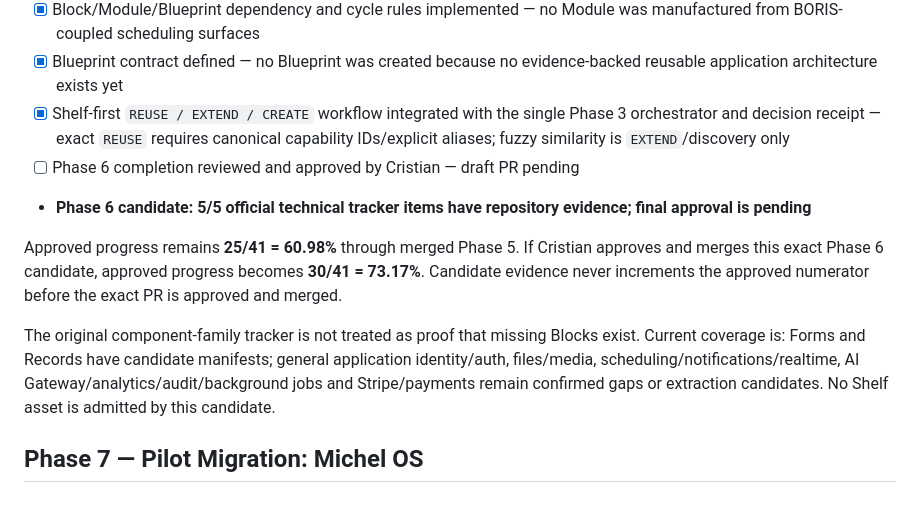
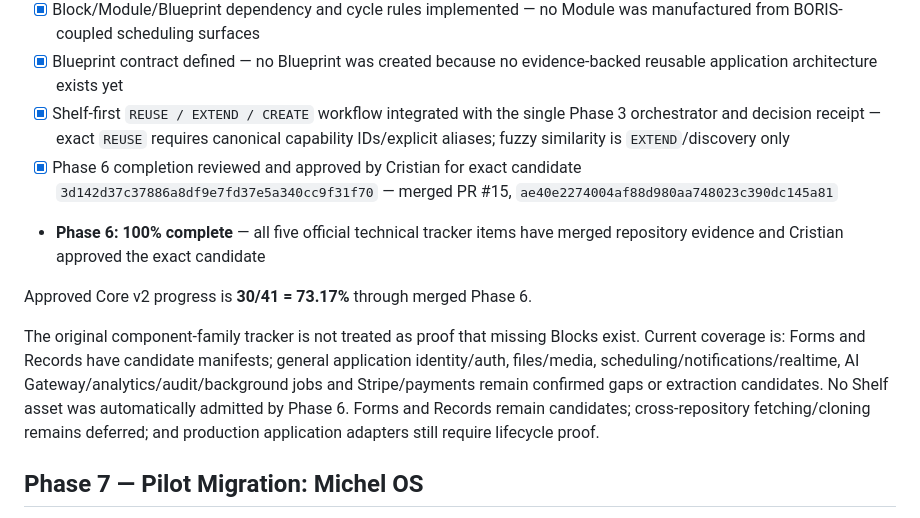
Before and after one commit to crizpy7-sketch/Shia-factory, a Markdown page: docs/STATUS.md, the part around the change. GitHub-like rendering.

Commit message:
docs: record Phase 6 approval and merge

```diff
--- a/docs/STATUS.md
+++ b/docs/STATUS.md
@@ -73,18 +73,17 @@ Production CI, BORIS, browser and GStack evidence adapters still require real en
 - [x] Block/Module/Blueprint dependency and cycle rules implemented — no Module was manufactured from BORIS-coupled scheduling surfaces
 - [x] Blueprint contract defined — no Blueprint was created because no evidence-backed reusable application architecture exists yet
 - [x] Shelf-first `REUSE / EXTEND / CREATE` workflow integrated with the single Phase 3 orchestrator and decision receipt — exact `REUSE` requires canonical capability IDs/explicit aliases; fuzzy similarity is `EXTEND`/discovery only
-- [ ] Phase 6 completion reviewed and approved by Cristian — draft PR pending
-- **Phase 6 candidate: 5/5 official technical tracker items have repository evidence; final approval is pending**
+- [x] Phase 6 completion reviewed and approved by Cristian for exact candidate `3d142d37c37886a8df9e7fd37e5a340cc9f31f70` — merged PR #15, `ae40e2274004af88d980aa748023c390dc145a81`
+- **Phase 6: 100% complete** — all five official technical tracker items have merged repository evidence and Cristian approved the exact candidate
 
-Approved progress remains **25/41 = 60.98%** through merged Phase 5. If Cristian approves and merges
-this exact Phase 6 candidate, approved progress becomes **30/41 = 73.17%**. Candidate evidence never
-increments the approved numerator before the exact PR is approved and merged.
+Approved Core v2 progress is **30/41 = 73.17%** through merged Phase 6.
 
 The original component-family tracker is not treated as proof that missing Blocks exist. Current
 coverage is: Forms and Records have candidate manifests; general application identity/auth,
 files/media, scheduling/notifications/realtime, AI Gateway/analytics/audit/background jobs and
-Stripe/payments remain confirmed gaps or extraction candidates. No Shelf asset is admitted by this
-candidate.
+Stripe/payments remain confirmed gaps or extraction candidates. No Shelf asset was automatically admitted by Phase 6. Forms and Records remain candidates;
+cross-repository fetching/cloning remains deferred; and production application adapters still
+require lifecycle proof.
 
 ## Phase 7 — Pilot Migration: Michel OS
 
```
